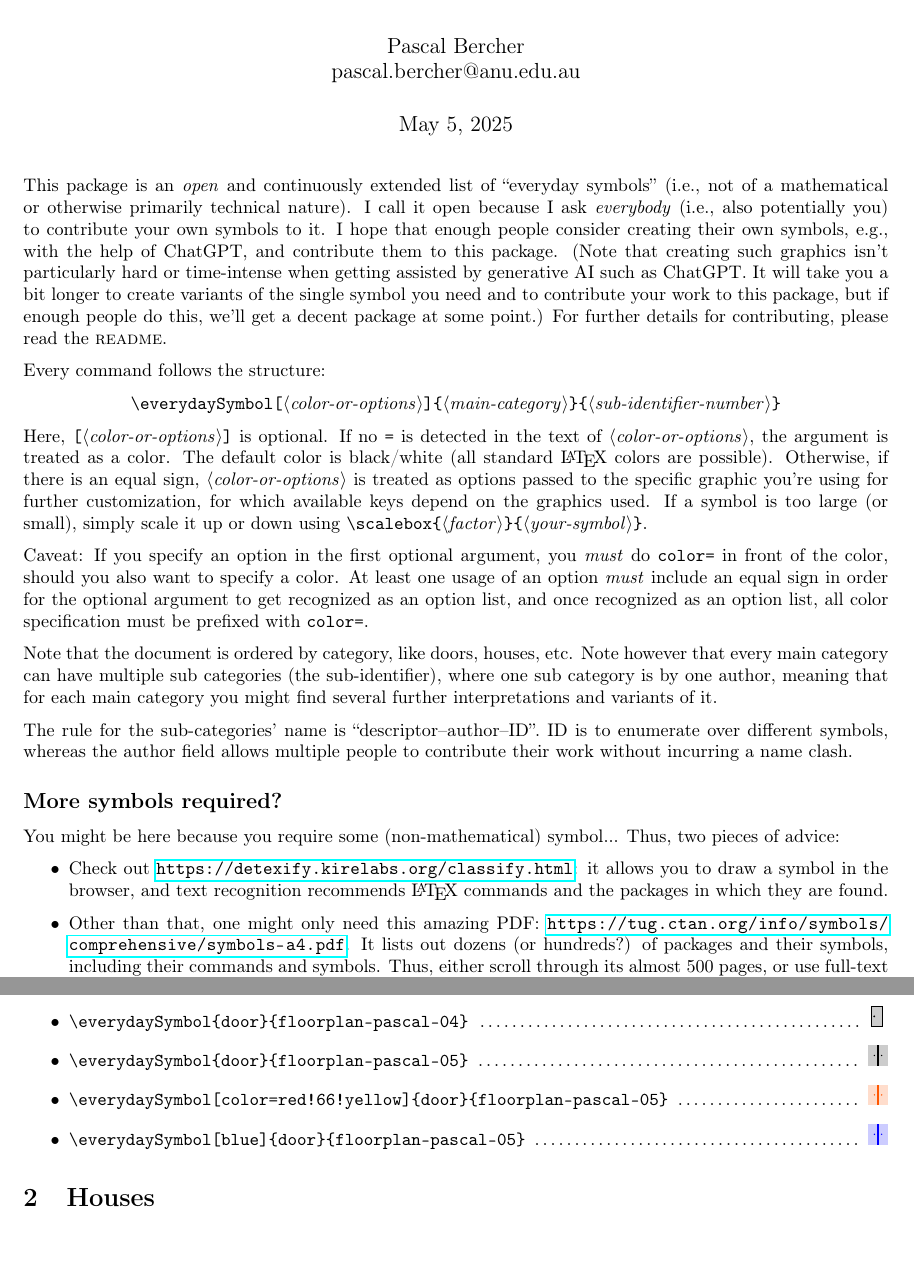
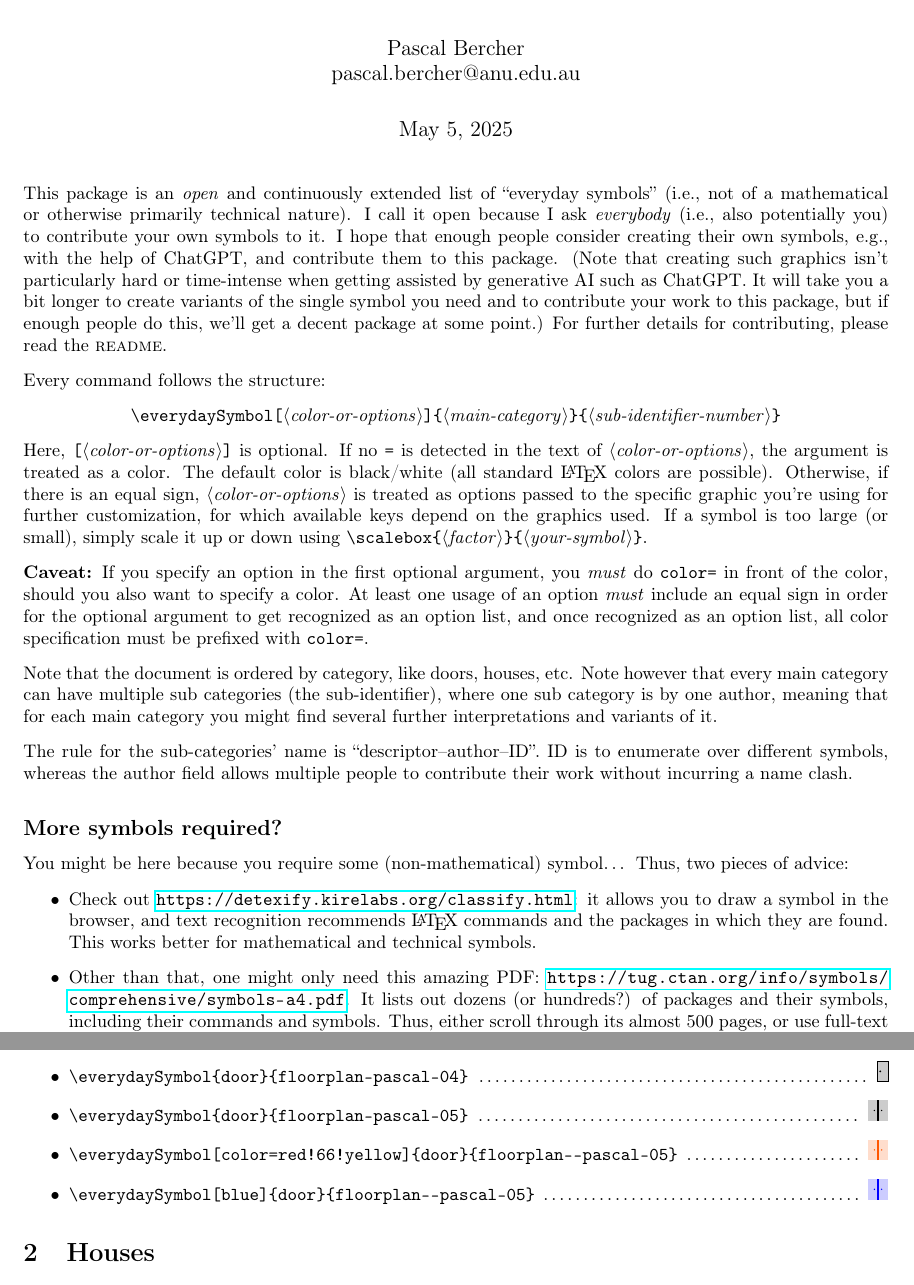
Before and after one commit to ProfDrChaos/open-everyday-symbols, a LaTeX document (open-everyday-symbols-doc.tex): two parts of pages 1 and 3 of 4, joined at a grey line, cut so that both start at the same text, the shorter picture padded with empty space. Compiled offline with pdfLaTeX.

Commit message:
ore docs cleanuo

```diff
--- a/open-everyday-symbols-doc.tex
+++ b/open-everyday-symbols-doc.tex
@@ -32,7 +32,7 @@ Every command follows the structure:
 Here, \oarg{color-or-options} is optional. If no \verb+=+ is detected in the text of \meta{color-or-options}, the argument is treated as a color. The default color is black/white (all standard \LaTeX{} colors are possible). Otherwise, if there is an equal sign, \meta{color-or-options} is treated as options passed to the specific graphic you're using for further customization, for which available keys depend on the graphics used. If a symbol is too large (or small), simply scale it up or down using
 \cs{scalebox}\marg{factor}\marg{your-symbol}.
 
-Caveat: If you specify an option in the first optional argument, you \emph{must} do \verb+color=+ in front of the color, should you also want to specify a color. At least one usage of an option \emph{must} include an equal sign in order for the optional argument to get recognized as an option list, and once recognized as an option list, all color specification must be prefixed with \verb|color=|.
+\textbf{Caveat:} If you specify an option in the first optional argument, you \emph{must} do \verb+color=+ in front of the color, should you also want to specify a color. At least one usage of an option \emph{must} include an equal sign in order for the optional argument to get recognized as an option list, and once recognized as an option list, all color specification must be prefixed with \verb|color=|.
 
 Note that the document is ordered by category, like doors, houses, etc. Note however that every main category can have multiple sub categories (the sub-identifier), where one sub category is by one author, meaning that for each main category you might find several further interpretations and variants of it.
 
@@ -40,10 +40,10 @@ The rule for the sub-categories' name is ``descriptor--author--ID''. ID is to en
 
 \subsection*{More symbols required?}
 
-You might be here because you require some (non-mathematical) symbol... Thus, two pieces of advice:
+You might be here because you require some (non-mathematical) symbol\dots{} Thus, two pieces of advice:
 
 \begin{itemize}
-  \item Check out \url{https://detexify.kirelabs.org/classify.html}: it allows you to draw a symbol in the browser, and text recognition recommends \LaTeX{} commands and the packages in which they are found.
+  \item Check out \url{https://detexify.kirelabs.org/classify.html}: it allows you to draw a symbol in the browser, and text recognition recommends \LaTeX{} commands and the packages in which they are found. This works better for mathematical and technical symbols.
   \item Other than that, one might only need this amazing PDF:
   \url{https://tug.ctan.org/info/symbols/comprehensive/symbols-a4.pdf}.
   It lists out dozens (or hundreds?) of packages and their symbols, including their commands and symbols. Thus, either scroll through its almost 500 pages, or use full-text search, e.g., for ``dinosaur''.
@@ -65,19 +65,16 @@ In this section, you find multiple variants of doors.
 Author: package author (Pascal; using ChatGPT).
 
 \begin{itemize}
-  \foreach \i in {01,02,03,04} {
-    \item \texttt{\string\everydaySymbol\{door\}\{floorplan--pascal-\i\}} \dotfill\
-          \everydaySymbol{door}{floorplan--pascal-\i}
-  }
+	\foreach \i in {01,02,03,04,05} {
+		% no verb should be needed because it's inside argument of \foreach
+		\item \texttt{\string\everydaySymbol\{door\}\{floorplan--pascal-\i\}} \dotfill\
+		      \everydaySymbol{door}{floorplan--pascal-\i}% need the percent sign so no extra space is inserted
+	}
 
-    % item 5 is shown separately as otherwise, strangely, the symbols are not perfectly aligned
-    \item \texttt{\string\everydaySymbol\{door\}\{floorplan--pascal-05\}} \dotfill\
-          \everydaySymbol{door}{floorplan--pascal-05}
-
-    \item \texttt{\string\everydaySymbol[color=red!66!yellow]\{door\}\{floorplan--pascal-05\}} \dotfill\
+    \item \verb|\everydaySymbol[color=red!66!yellow]{door}{floorplan--pascal-05}| \dotfill\
           \everydaySymbol[color=red!66!yellow]{door}{floorplan--pascal-05}
 
-    \item \texttt{\string\everydaySymbol[blue]\{door\}\{floorplan--pascal-05\}} \dotfill\
+    \item \verb|\everydaySymbol[blue]{door}{floorplan--pascal-05}| \dotfill\
           \everydaySymbol[blue]{door}{floorplan--pascal-05}
 \end{itemize}
 
```
Also changed, not shown: open-everyday-symbols-doc.pdf, open-everyday-symbols-doc.tex (2 more changed lines).
